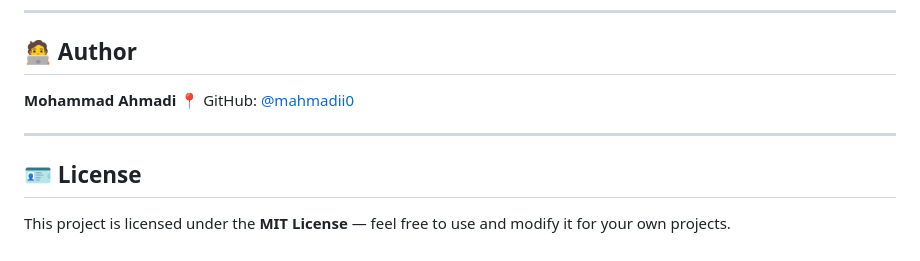
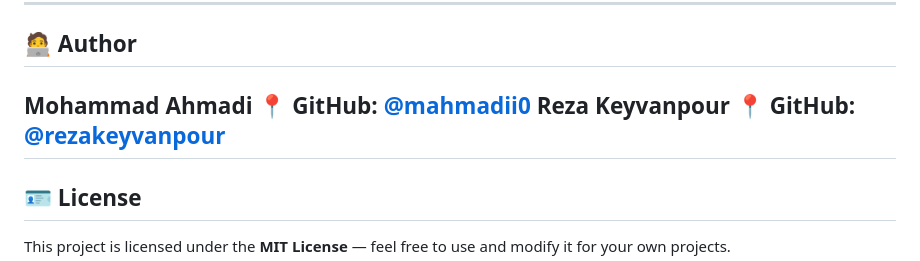
Before and after one commit to mahmadii0/Tasktop, a Markdown page: README.md, the part around the change. GitHub-like rendering.

```diff
--- a/README.md
+++ b/README.md
@@ -152,7 +152,8 @@ All `/dashboard/*` routes are protected by the `AuthMiddleware` which ensures on
 
 **Mohammad Ahmadi**
 📍 GitHub: [@mahmadii0](https://github.com/mahmadii0)
-
+**Reza Keyvanpour**
+📍 GitHub: [@rezakeyvanpour]([https://github.com/mahmadii0](https://github.com/rezakeyvanpour))
 ---
 
 ## 🪪 License
```
